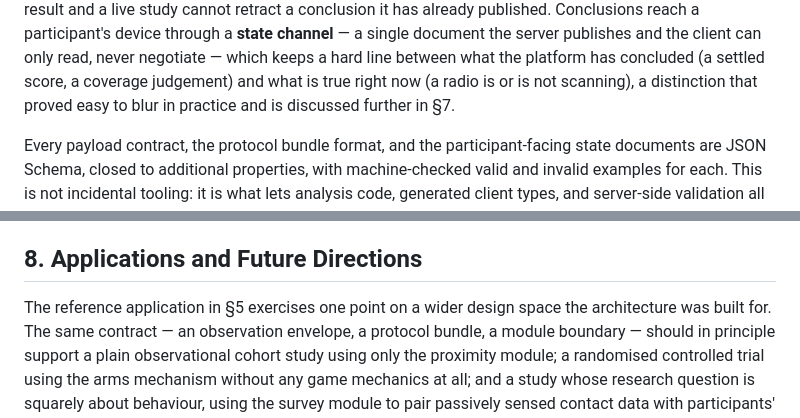
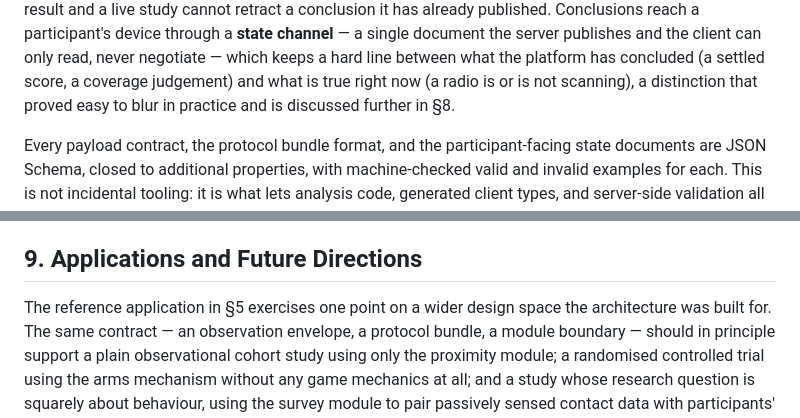
Before and after one commit to colabobio/epidemica, a Markdown page: docs/manuscript/epidemica-manuscript.md, 2 parts joined by grey strips. Drawn GitHub-style.

```diff
--- a/docs/manuscript/epidemica-manuscript.md
+++ b/docs/manuscript/epidemica-manuscript.md
@@ -154,7 +154,7 @@ published. Conclusions reach a participant's device through a **state channel**
 the server publishes and the client can only read, never negotiate — which keeps a hard line between
 what the platform has concluded (a settled score, a coverage judgement) and what is true right now (a
 radio is or is not scanning), a distinction that proved easy to blur in practice and is discussed
-further in §7.
+further in §8.
 
 Every payload contract, the protocol bundle format, and the participant-facing state documents are
 JSON Schema, closed to additional properties, with machine-checked valid and invalid examples for
@@ -276,7 +321,7 @@ named, scoped, and filed as prioritised work rather than left implicit, in keepi
 own convention that a problem worth remembering is written down once rather than rediscovered by the
 next person who hits it.
 
-## 8. Applications and Future Directions
+## 9. Applications and Future Directions
 
 The reference application in §5 exercises one point on a wider design space the architecture was
 built for. The same contract — an observation envelope, a protocol bundle, a module boundary — should
```
Also changed, not shown: other parts of docs/manuscript/epidemica-manuscript.md (+58 -6 lines).
